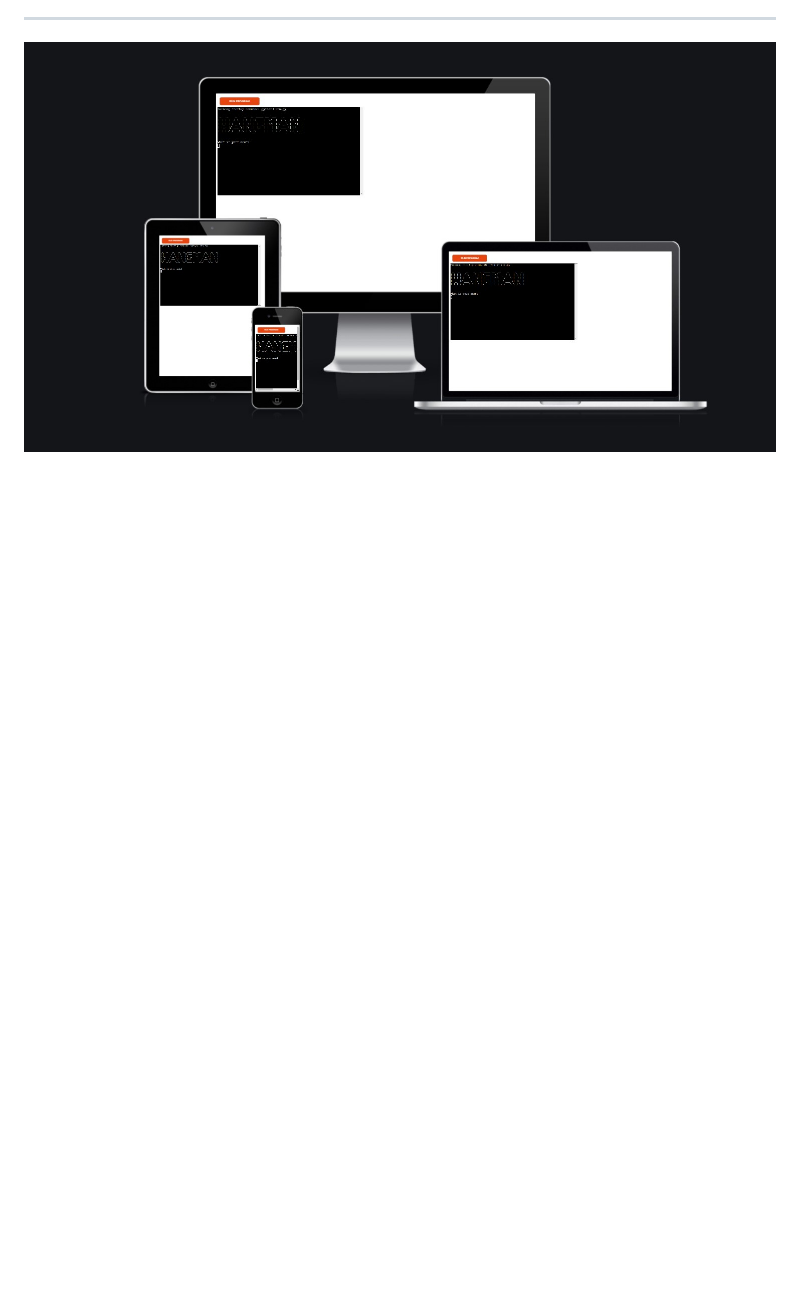
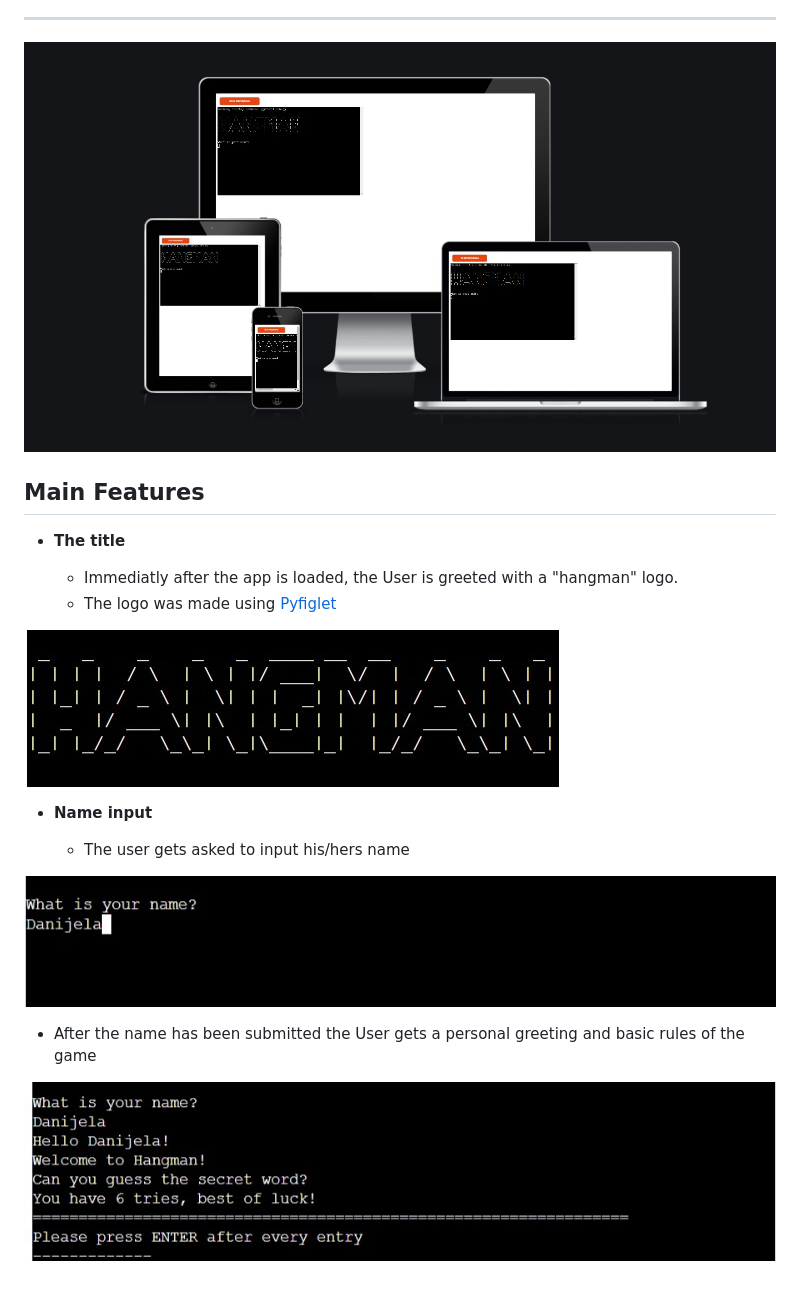
Before and after one commit to marosan28/hangman, a Markdown page: README.md, the part around the change. Rendered like a GitHub page; pictures changed too: wireframes/images/logo.jpg (added), wireframes/images/name-2.jpg (added), wireframes/images/name.jpg (added); blank space fills up the shorter version.

Commit message:
Add features to the readme file

```diff
--- a/README.md
+++ b/README.md
@@ -8,3 +8,20 @@ Hangman is an interactive game made using Python. User goal is to guess the word
 
 -----
 ![App Screenshot](wireframes/images/responsive.jpg)
+## Main Features
+- __The title__
+
+    - Immediatly after the app is loaded, the User is greeted with a "hangman" logo.
+    - The logo was made using [Pyfiglet](https://pypi.org/project/pyfiglet/0.7/)
+
+![App Screenshot](wireframes/images/logo.jpg)
+
+- __Name input__
+
+  - The user gets asked to input his/hers name
+
+![App Screenshot](wireframes/images/name.jpg)
+
+  - After the name has been submitted the User gets a personal greeting and basic rules of the game
+
+![App Screenshot](wireframes/images/name-2.jpg)
```
